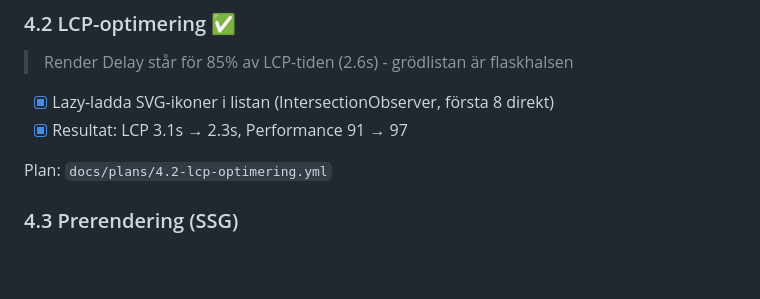
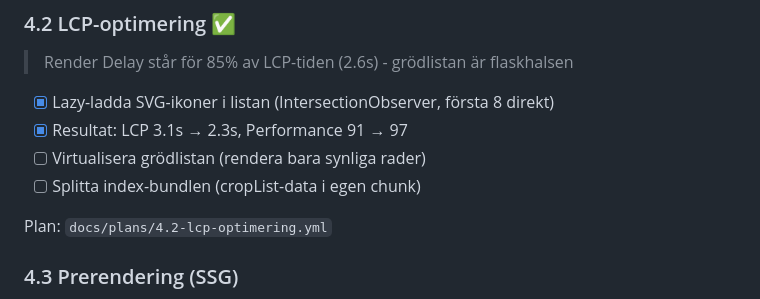
Before and after one commit to jarnesjo/odlingsguiden, a Markdown page: docs/ROADMAP.md, the part around the change. Drawn GitHub-style; blank space fills up the shorter version.

Commit message:
docs(roadmap): restore pending LCP substeps
Co-Authored-By: Claude Opus 4.6 <noreply@anthropic.com>

```diff
--- a/docs/ROADMAP.md
+++ b/docs/ROADMAP.md
@@ -255,6 +255,8 @@ Plan: `docs/plans/1.10-code-splitting.yml`
 
 - [x] Lazy-ladda SVG-ikoner i listan (IntersectionObserver, första 8 direkt)
 - [x] Resultat: LCP 3.1s → 2.3s, Performance 91 → 97
+- [ ] Virtualisera grödlistan (rendera bara synliga rader)
+- [ ] Splitta index-bundlen (cropList-data i egen chunk)
 
 Plan: `docs/plans/4.2-lcp-optimering.yml`
 
```
